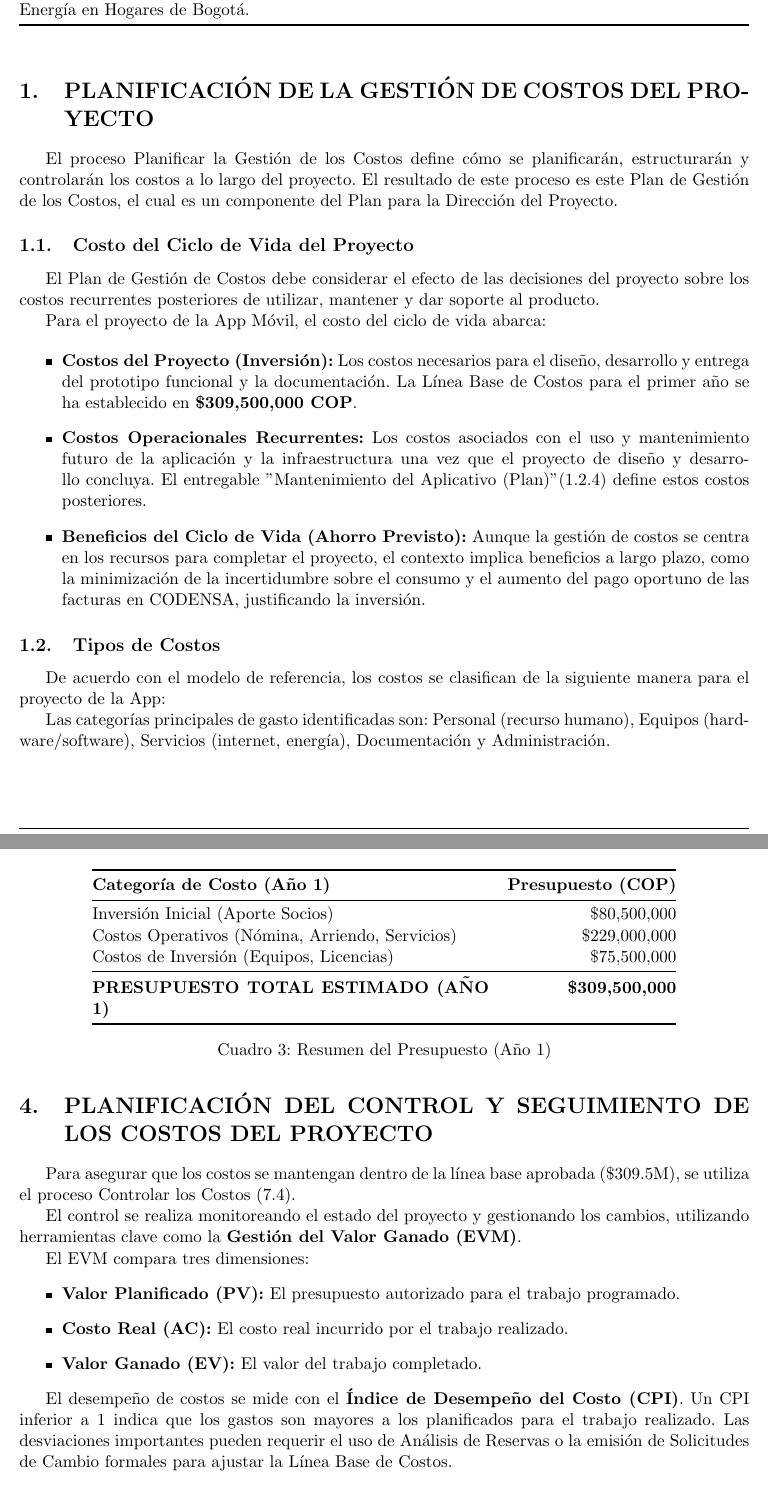
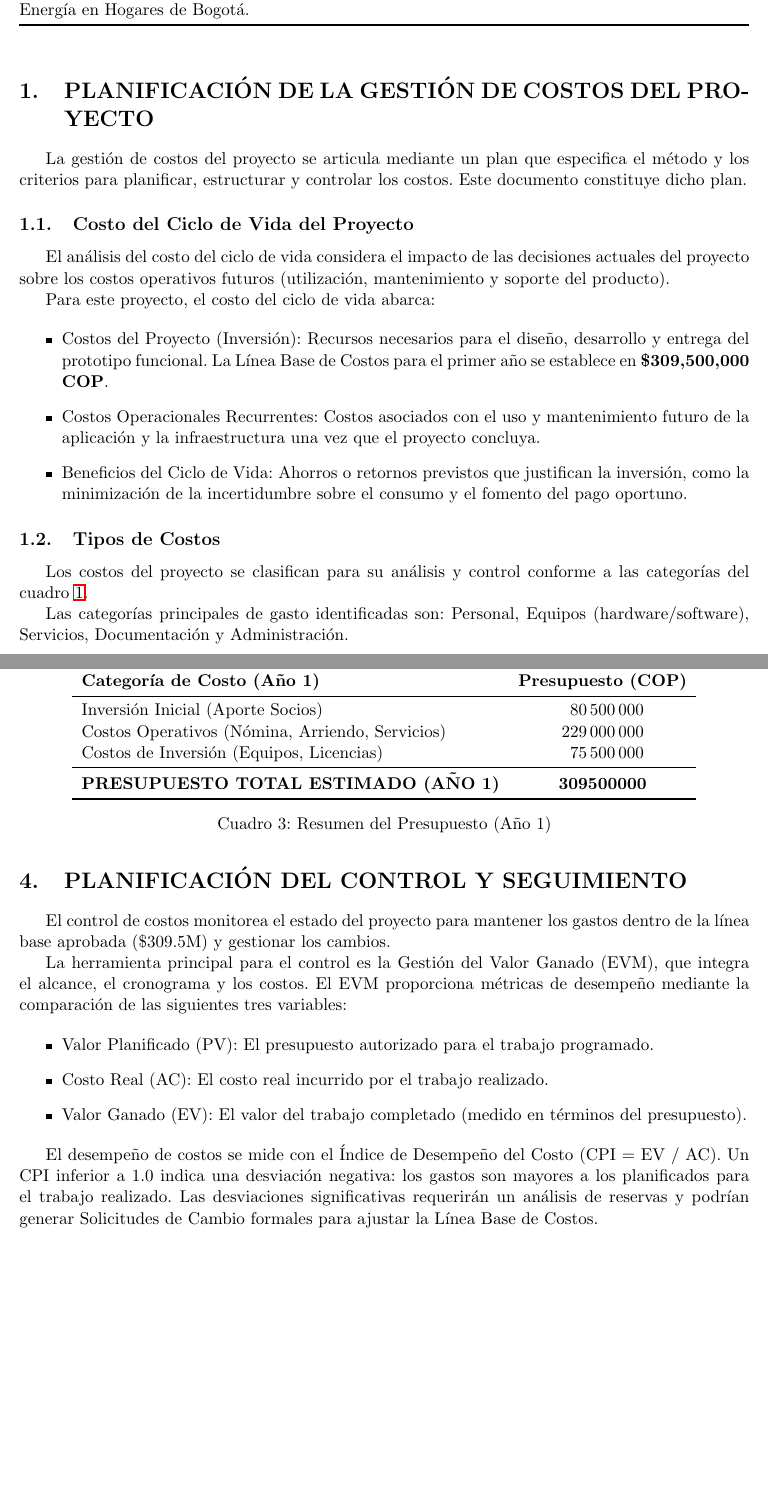
Before and after one commit to Julian-L-Avila/Modelos, a LaTeX document (Management-II/Costs/main.tex): two parts of pages 3 and 6 of 6, joined at a grey line, cut so that both start at the same text, the shorter picture padded with empty space. Compiled offline with pdfLaTeX.

Commit message:
Add costs.

```diff
--- a/Management-II/Costs/main.tex
+++ b/Management-II/Costs/main.tex
@@ -14,6 +14,8 @@
 \usepackage{pdflscape}
 \usepackage{tabularx}
 \usepackage{caption}
+\usepackage{siunitx}
+\usepackage[spanish]{cleveref}
 
 \geometry{
   letterpaper,
@@ -25,7 +27,7 @@
 
 \pagestyle{fancy}
 \fancyhf{}
-\fancyhead[L]{\textit{Gestión del Alcance y Cronograma del Proyecto}}
+\fancyhead[L]{\textit{Gestión de Costos}}
 \fancyfoot[C]{\thepage}
 \renewcommand{\headrulewidth}{0.4pt}
 \renewcommand{\footrulewidth}{0.4pt}
@@ -35,7 +37,7 @@
 \pgfplotsset{compat=1.18}
 \usetikzlibrary{backgrounds, trees, shadows, arrows.meta}
 
-\title{\textbf{Propuesta de diseño de una aplicación móvil para gestionar la información de consumo de energía en los hogares de Bogotá} \\ [1em] \large Gestión del Alcance, EDT, PERT y CPM}
+\title{\textbf{Propuesta de diseño de una aplicación móvil para gestionar la información de consumo de energía en los hogares de Bogotá} \\ [1em] \large Gestión de Costos}
 \author{
   Laura Herrera \\
   Julian Avila \\
@@ -74,21 +76,33 @@
 
 \section{PLANIFICACIÓN DE LA GESTIÓN DE COSTOS DEL PROYECTO}
 
-El proceso Planificar la Gestión de los Costos define cómo se planificarán, estructurarán y controlarán los costos a lo largo del proyecto. El resultado de este proceso es este Plan de Gestión de los Costos, el cual es un componente del Plan para la Dirección del Proyecto.
+La gestión de costos del proyecto se articula mediante un plan que
+especifica el método y los criterios para planificar, estructurar y
+controlar los costos. Este documento constituye dicho plan.
 
 \subsection{Costo del Ciclo de Vida del Proyecto}
 
-El Plan de Gestión de Costos debe considerar el efecto de las decisiones del proyecto sobre los costos recurrentes posteriores de utilizar, mantener y dar soporte al producto.
+El análisis del costo del ciclo de vida considera el impacto de las
+decisiones actuales del proyecto sobre los costos operativos futuros
+(utilización, mantenimiento y soporte del producto).
 
-Para el proyecto de la App Móvil, el costo del ciclo de vida abarca:
+Para este proyecto, el costo del ciclo de vida abarca:
 
 \begin{itemize}
-  \item \textbf{Costos del Proyecto (Inversión):} Los costos necesarios para el diseño, desarrollo y entrega del prototipo funcional y la documentación. La Línea Base de Costos para el primer año se ha establecido en \textbf{\$309,500,000 COP}.
-  \item \textbf{Costos Operacionales Recurrentes:} Los costos asociados con el uso y mantenimiento futuro de la aplicación y la infraestructura una vez que el proyecto de diseño y desarrollo concluya. El entregable "Mantenimiento del Aplicativo (Plan)" (1.2.4) define estos costos posteriores.
-  \item \textbf{Beneficios del Ciclo de Vida (Ahorro Previsto):} Aunque la gestión de costos se centra en los recursos para completar el proyecto, el contexto implica beneficios a largo plazo, como la minimización de la incertidumbre sobre el consumo y el aumento del pago oportuno de las facturas en CODENSA, justificando la inversión.
+  \item Costos del Proyecto (Inversión): Recursos necesarios para el
+    diseño, desarrollo y entrega del prototipo funcional. La Línea Base
+    de Costos para el primer año se establece en
+    \textbf{\$309,500,000 COP}.
+  \item Costos Operacionales Recurrentes: Costos asociados con el uso
+    y mantenimiento futuro de la aplicación y la infraestructura una
+    vez que el proyecto concluya.
+  \item Beneficios del Ciclo de Vida: Ahorros o retornos previstos
+    que justifican la inversión, como la minimización de la
+    incertidumbre sobre el consumo y el fomento del pago oportuno.
 \end{itemize}
 
 \subsection{Tipos de Costos}
 
-De acuerdo con el modelo de referencia, los costos se clasifican de la siguiente manera para el proyecto de la App:
+Los costos del proyecto se clasifican para su análisis y control
+conforme a las categorías del \cref{tab:classification-costs}.
 
@@ -96,4 +110,3 @@ De acuerdo con el modelo de referencia, los costos se clasifican de la siguiente
   \centering
   \begin{tabularx}{\textwidth}{@{}lX@{}}
     \toprule
-    \textbf{Clasificación de Costos} & \textbf{Descripción para el Proyecto de la App} \\ \midrule
@@ -104,8 +135,10 @@ De acuerdo con el modelo de referencia, los costos se clasifican de la siguiente
   \end{tabularx}
   \captionof{table}{Clasificación de Costos del Proyecto}
+  \label{tab:classification-costs}
 \end{table}
 
-Las categorías principales de gasto identificadas son: Personal (recurso humano), Equipos (hardware/software), Servicios (internet, energía), Documentación y Administración.
+Las categorías principales de gasto identificadas son: Personal, Equipos
+(hardware/software), Servicios, Documentación y Administración.
 
 \subsection{Tipos de Estimaciones}
 
@@ -173,30 +240,46 @@ El resumen del presupuesto que compone la línea base (identificado en el Acta d
 
 \begin{table}[h!]
   \centering
-  \begin{tabularx}{0.8\textwidth}{@{}Xr@{}}
+  \begin{tabular}{l S[table-format=9.0]}
     \toprule
-    \textbf{Categoría de Costo (Año 1)} & \textbf{Presupuesto (COP)} \\ \midrule
-    Inversión Inicial (Aporte Socios) & \$80,500,000 \\
-    Costos Operativos (Nómina, Arriendo, Servicios) & \$229,000,000 \\
-    Costos de Inversión (Equipos, Licencias) & \$75,500,000 \\ \midrule
-    \textbf{PRESUPUESTO TOTAL ESTIMADO (AÑO 1)} & \textbf{\$309,500,000} \\ \bottomrule
-  \end{tabularx}
+    \textbf{Categoría de Costo (Año 1)} & {\textbf{Presupuesto (COP)}} \\
+    \midrule
+    Inversión Inicial (Aporte Socios) & 80500000 \\
+    Costos Operativos (Nómina, Arriendo, Servicios) & 229000000 \\
+    Costos de Inversión (Equipos, Licencias) & 75500000 \\
+    \midrule
+    \textbf{PRESUPUESTO TOTAL ESTIMADO (AÑO 1)} & \textbf{309500000} \\
+    \bottomrule
+  \end{tabular}
   \caption{Resumen del Presupuesto (Año 1)}
+  \label{tab:sumary}
 \end{table}
 
-\section{PLANIFICACIÓN DEL CONTROL Y SEGUIMIENTO DE LOS COSTOS DEL PROYECTO}
+\section{PLANIFICACIÓN DEL CONTROL Y SEGUIMIENTO}
 
-Para asegurar que los costos se mantengan dentro de la línea base aprobada (\$309.5M), se utiliza el proceso Controlar los Costos (7.4).
+El control de costos monitorea el estado del proyecto para mantener los
+gastos dentro de la línea base aprobada (\$309.5M) y gestionar los
+cambios.
 
-El control se realiza monitoreando el estado del proyecto y gestionando los cambios, utilizando herramientas clave como la \textbf{Gestión del Valor Ganado (EVM)}.
+La herramienta principal para el control es la Gestión del Valor Ganado
+(EVM), que integra el alcance, el cronograma y los costos. El EVM
+proporciona métricas de desempeño mediante la comparación de las
+siguientes tres variables:
 
-El EVM compara tres dimensiones:
 \begin{itemize}
-  \item \textbf{Valor Planificado (PV):} El presupuesto autorizado para el trabajo programado.
-  \item \textbf{Costo Real (AC):} El costo real incurrido por el trabajo realizado.
-  \item \textbf{Valor Ganado (EV):} El valor del trabajo completado.
+  \item Valor Planificado (PV): El presupuesto autorizado para el
+    trabajo programado.
+  \item Costo Real (AC): El costo real incurrido por el trabajo
+    realizado.
+  \item Valor Ganado (EV): El valor del trabajo completado (medido en
+    términos del presupuesto).
 \end{itemize}
 
-El desempeño de costos se mide con el \textbf{Índice de Desempeño del Costo (CPI)}. Un CPI inferior a 1 indica que los gastos son mayores a los planificados para el trabajo realizado. Las desviaciones importantes pueden requerir el uso de Análisis de Reservas o la emisión de Solicitudes de Cambio formales para ajustar la Línea Base de Costos.
+El desempeño de costos se mide con el Índice de Desempeño del Costo
+(CPI = EV / AC). Un CPI inferior a 1.0 indica una desviación negativa:
+los gastos son mayores a los planificados para el trabajo realizado.
+Las desviaciones significativas requerirán un análisis de reservas y
+podrían generar Solicitudes de Cambio formales para ajustar la Línea
+Base de Costos.
 
 \end{document}
```
Also changed, not shown: Management-II/Costs/main.pdf, Management-II/Costs/main.tex (110 more changed lines).
